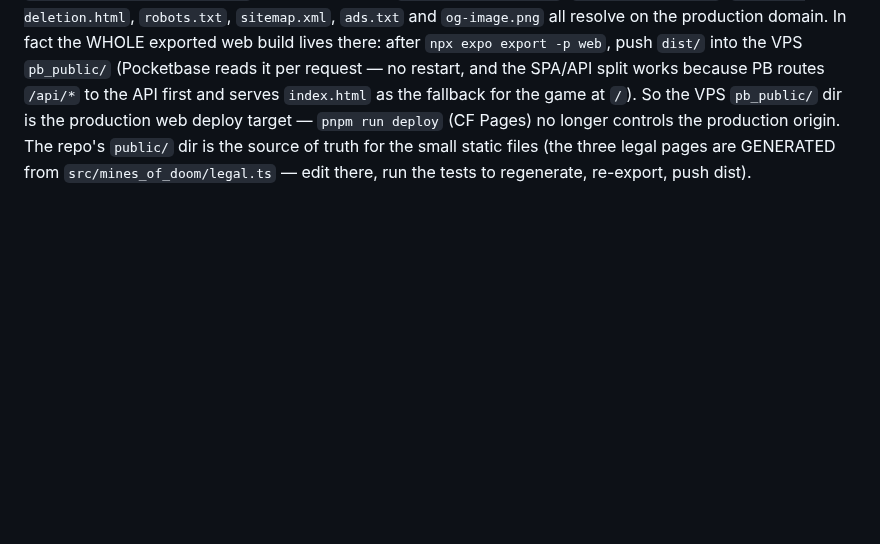
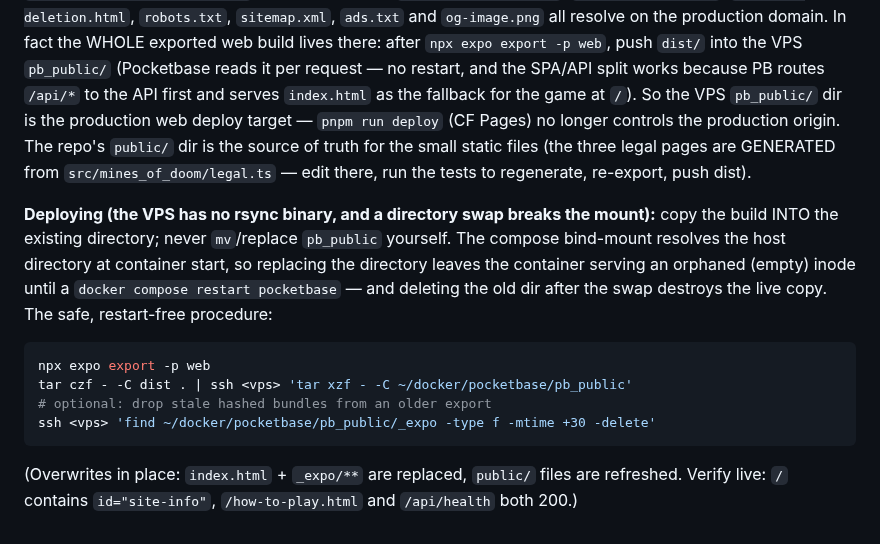
Before and after one commit to khncao/minesofdoom, a Markdown page: pb_hooks/README.md, the part around the change. GitHub-like rendering; blank space fills up the shorter version.

Commit message:
docs: document the VPS pb_public web deploy + bind-mount caveat
Production is served from Pocketbase's pb_public/ on the VPS, not CF
Pages. Copy the export INTO the existing directory (tar over ssh);
replacing the directory breaks the compose bind mount and the container
serves an orphaned inode until a restart (verified live 2026-09-17).

````diff
--- a/pb_hooks/README.md
+++ b/pb_hooks/README.md
@@ -382,3 +382,22 @@ serves `index.html` as the fallback for the game at `/`). So the VPS
 `public/` dir is the source of truth for the small static files (the
 three legal pages are GENERATED from `src/mines_of_doom/legal.ts` —
 edit there, run the tests to regenerate, re-export, push dist).
+
+**Deploying (the VPS has no rsync binary, and a directory swap breaks the
+mount):** copy the build INTO the existing directory; never `mv`/replace
+`pb_public` yourself. The compose bind-mount resolves the host directory
+at container start, so replacing the directory leaves the container
+serving an orphaned (empty) inode until a `docker compose restart
+pocketbase` — and deleting the old dir after the swap destroys the live
+copy. The safe, restart-free procedure:
+
+```sh
+npx expo export -p web
+tar czf - -C dist . | ssh <vps> 'tar xzf - -C ~/docker/pocketbase/pb_public'
+# optional: drop stale hashed bundles from an older export
+ssh <vps> 'find ~/docker/pocketbase/pb_public/_expo -type f -mtime +30 -delete'
+```
+
+(Overwrites in place: `index.html` + `_expo/**` are replaced, `public/`
+files are refreshed. Verify live: `/` contains `id="site-info"`,
+`/how-to-play.html` and `/api/health` both 200.)
````
